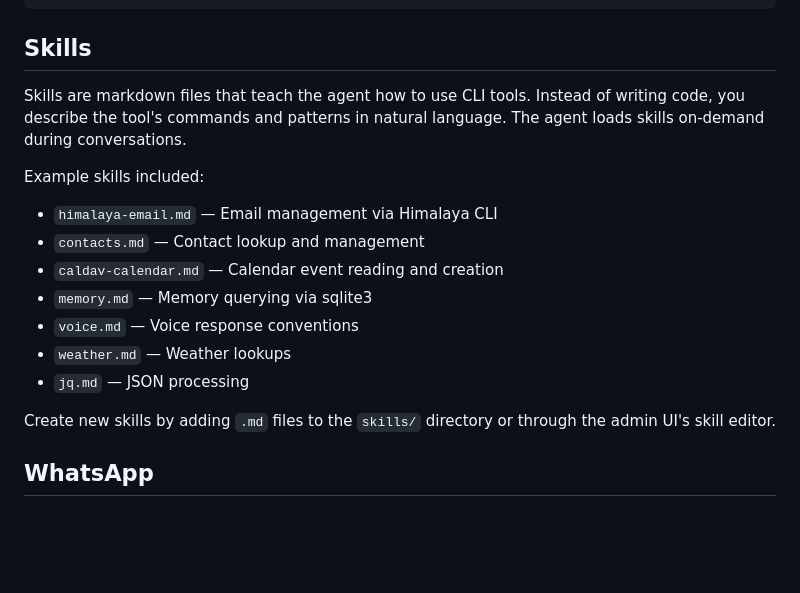
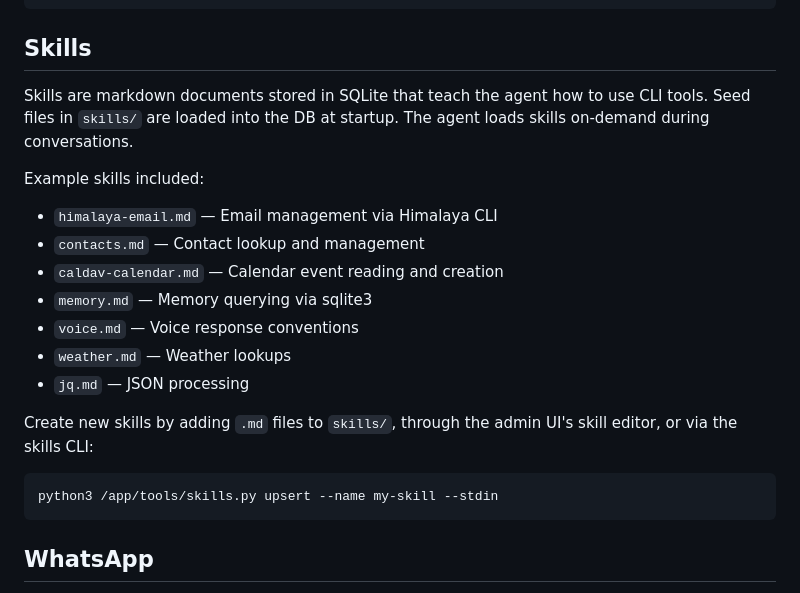
Before and after one commit to mattmezza/mpa, a Markdown page: README.md, the part around the change. GitHub-like rendering; blank space fills up the shorter version.

Commit message:
Document DB-backed skills and CLI

````diff
--- a/README.md
+++ b/README.md
@@ -142,7 +142,7 @@ uv run pytest -n auto  # run in parallel
 
 ## Skills
 
-Skills are markdown files that teach the agent how to use CLI tools. Instead of writing code, you describe the tool's commands and patterns in natural language. The agent loads skills on-demand during conversations.
+Skills are markdown documents stored in SQLite that teach the agent how to use CLI tools. Seed files in `skills/` are loaded into the DB at startup. The agent loads skills on-demand during conversations.
 
 Example skills included:
 - `himalaya-email.md` — Email management via Himalaya CLI
@@ -153,7 +153,11 @@ Example skills included:
 - `weather.md` — Weather lookups
 - `jq.md` — JSON processing
 
-Create new skills by adding `.md` files to the `skills/` directory or through the admin UI's skill editor.
+Create new skills by adding `.md` files to `skills/`, through the admin UI's skill editor, or via the skills CLI:
+
+```bash
+python3 /app/tools/skills.py upsert --name my-skill --stdin
+```
 
 ## WhatsApp
 
````
Also changed, not shown: pa.md (+1 -1 lines).
